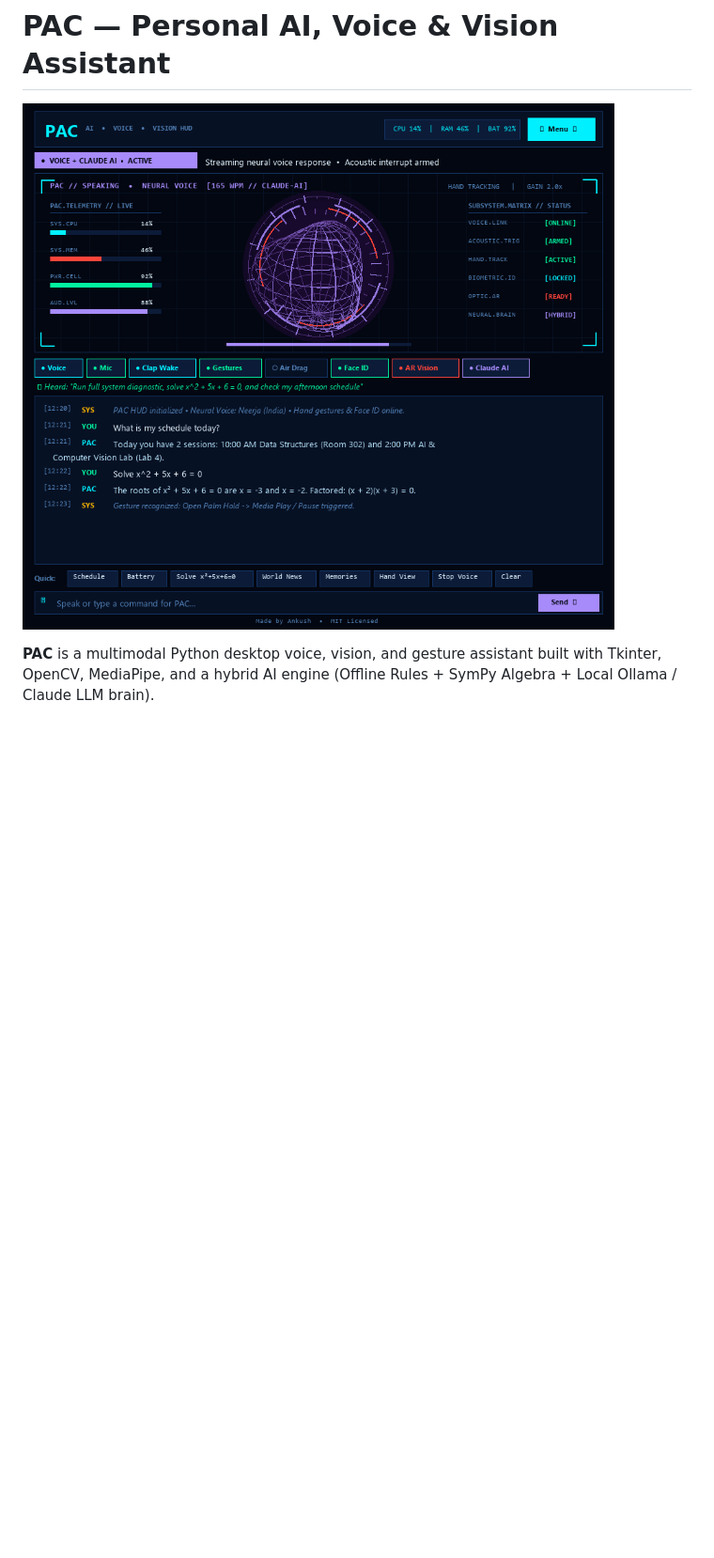
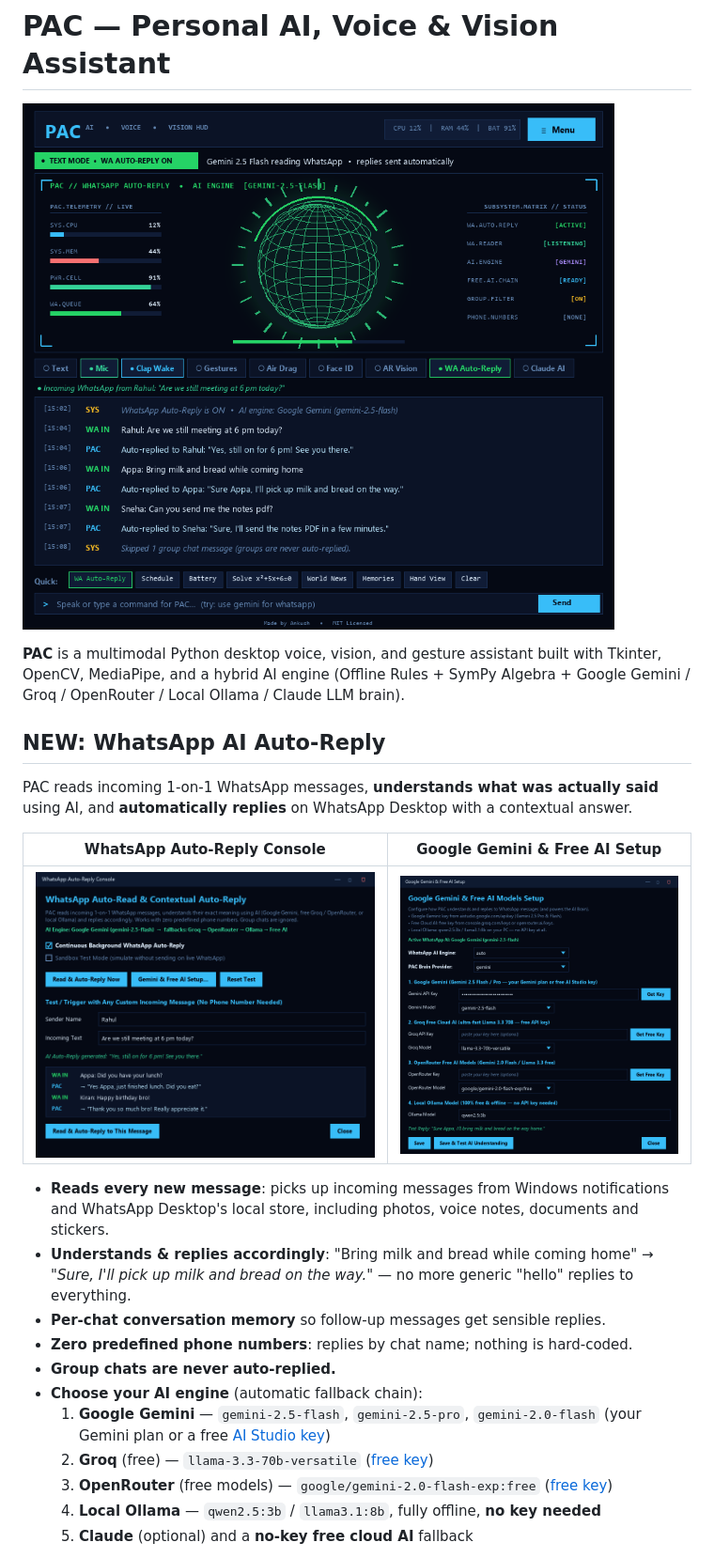
Before and after one commit to ECZA1069/Pac-voice-assistant, a Markdown page: README.md, the part around one of its changes. Shown at 94% size. Rendered like a GitHub page; pictures changed too: docs/pac_ai_setup.png (added), docs/pac_ui_preview.png, docs/pac_whatsapp_autoreply.png (added); blank space fills up the shorter version.

Commit message:
README: WhatsApp AI Auto-Reply section and updated preview images (HUD, auto-reply console, Gemini & Free AI setup)

```diff
--- a/README.md
+++ b/README.md
@@ -4,2 +4,23 @@
 
-**PAC** is a multimodal Python desktop voice, vision, and gesture assistant built with Tkinter, OpenCV, MediaPipe, and a hybrid AI engine (Offline Rules + SymPy Algebra + Local Ollama / Claude LLM brain).
+**PAC** is a multimodal Python desktop voice, vision, and gesture assistant built with Tkinter, OpenCV, MediaPipe, and a hybrid AI engine (Offline Rules + SymPy Algebra + Google Gemini / Groq / OpenRouter / Local Ollama / Claude LLM brain).
+
+## NEW: WhatsApp AI Auto-Reply
+
+PAC reads incoming 1-on-1 WhatsApp messages, **understands what was actually said** using AI, and **automatically replies** on WhatsApp Desktop with a contextual answer.
+
+| WhatsApp Auto-Reply Console | Google Gemini & Free AI Setup |
+| :---: | :---: |
+| ![WhatsApp Auto-Reply Console](docs/pac_whatsapp_autoreply.png) | ![Google Gemini & Free AI Setup](docs/pac_ai_setup.png) |
+
+- **Reads every new message**: picks up incoming messages from Windows notifications and WhatsApp Desktop's local store, including photos, voice notes, documents and stickers.
+- **Understands & replies accordingly**: "Bring milk and bread while coming home" → *"Sure, I'll pick up milk and bread on the way."* — no more generic "hello" replies to everything.
+- **Per-chat conversation memory** so follow-up messages get sensible replies.
+- **Zero predefined phone numbers**: replies by chat name; nothing is hard-coded.
+- **Group chats are never auto-replied.**
+- **Choose your AI engine** (automatic fallback chain):
+  1. **Google Gemini** — `gemini-2.5-flash`, `gemini-2.5-pro`, `gemini-2.0-flash` (your Gemini plan or a free [AI Studio key](https://aistudio.google.com/apikey))
+  2. **Groq** (free) — `llama-3.3-70b-versatile` ([free key](https://console.groq.com/keys))
+  3. **OpenRouter** (free models) — `google/gemini-2.0-flash-exp:free` ([free key](https://openrouter.ai/keys))
+  4. **Local Ollama** — `qwen2.5:3b` / `llama3.1:8b`, fully offline, **no key needed**
+  5. **Claude** (optional) and a **no-key free cloud AI** fallback
+
```
Also changed, not shown: other parts of README.md (+17 -3 lines), 1 other file.
